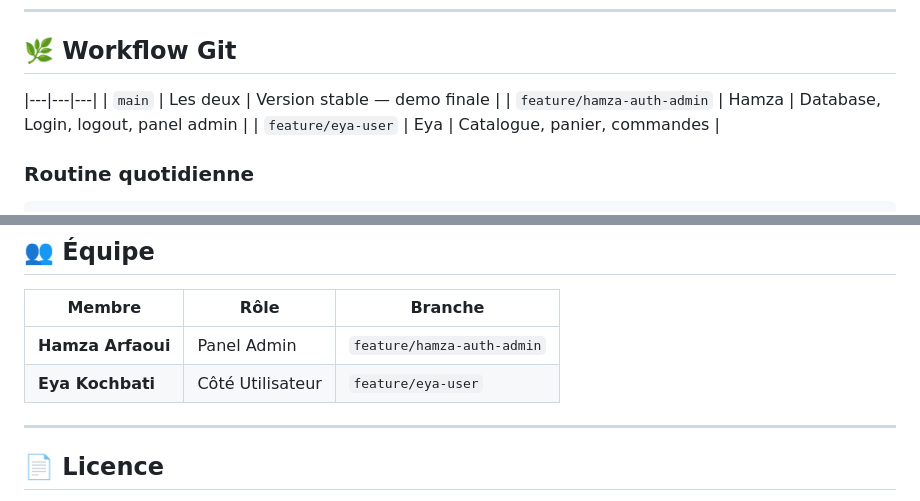
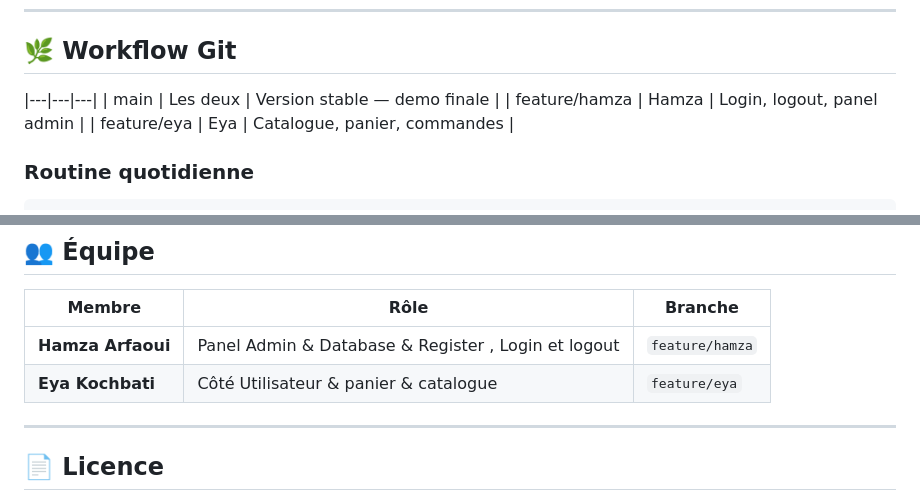
Before and after one commit to hamza05-dot/BookShop, a Markdown page: README.md, 2 parts joined by grey strips. GitHub-like rendering.

Commit message:
Update feature branches and team roles in README

````diff
--- a/README.md
+++ b/README.md
@@ -119,9 +119,9 @@ $password = '';
 ## 🌿 Workflow Git
 
 |---|---|---|
-| `main` | Les deux | Version stable — demo finale |
-| `feature/hamza-auth-admin` | Hamza | Database, Login, logout, panel admin |
-| `feature/eya-user` | Eya | Catalogue, panier, commandes |
+| main | Les deux | Version stable — demo finale |
+| feature/hamza | Hamza | Login, logout, panel admin |
+| feature/eya | Eya | Catalogue, panier, commandes |
 ### Routine quotidienne
 ```bash
 git pull origin main          # récupérer les mises à jour
@@ -145,8 +145,8 @@ git commit -m "feat: description de ce que tu as fait"
 
 | Membre | Rôle | Branche |
 |---|---|---|
-| **Hamza Arfaoui** | Panel Admin | `feature/hamza-auth-admin` |
-| **Eya Kochbati** | Côté Utilisateur| `feature/eya-user` |
+| **Hamza Arfaoui** | Panel Admin & Database & Register , Login et logout | `feature/hamza` |
+| **Eya Kochbati** | Côté Utilisateur & panier & catalogue| `feature/eya` |
 
 ---
 
````
